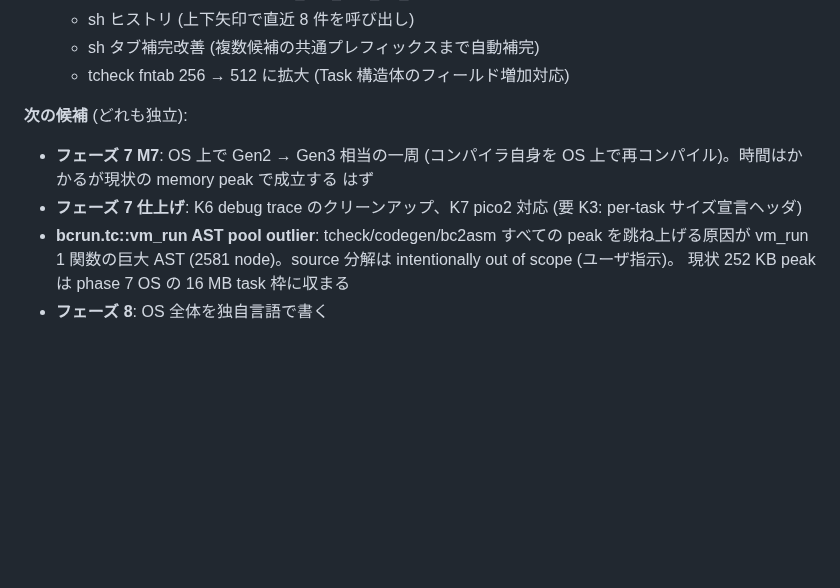
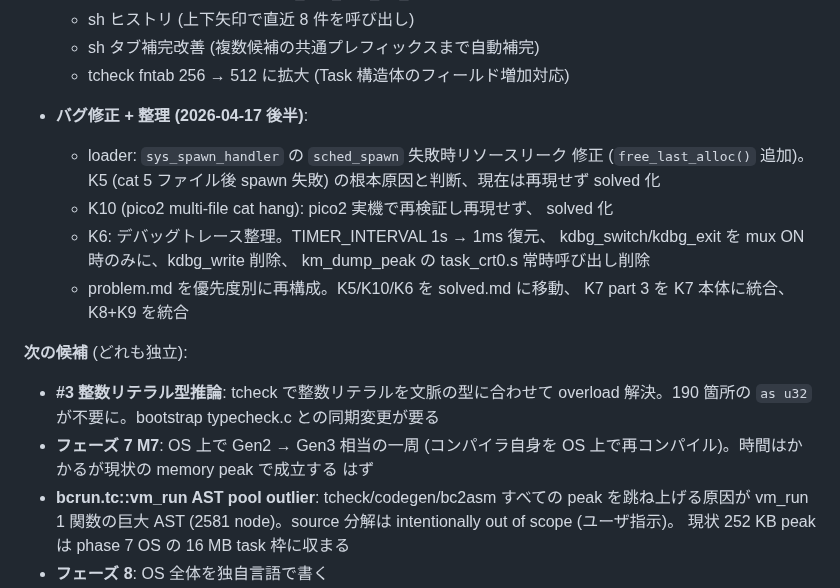
Before and after one commit to ikeji/mtos, a Markdown page: CLAUDE.md, the part around the change. Drawn GitHub-style; blank space fills up the shorter version.

Commit message:
docs: update CLAUDE.md, roadmap.md for bug fixes and trace cleanup
- Add 2026-04-17 late entries: spawn leak fix, K5/K10 solved,
  K6 trace cleanup, problem.md restructuring
- Update next candidates: add #3 integer literal type inference,
  remove K6 (done), remove K7 finish mention

Co-Authored-By: Claude Opus 4.6 (1M context) <noreply@anthropic.com>

```diff
--- a/CLAUDE.md
+++ b/CLAUDE.md
@@ -142,14 +142,26 @@
   - sh ヒストリ (上下矢印で直近 8 件を呼び出し)
   - sh タブ補完改善 (複数候補の共通プレフィックスまで自動補完)
   - tcheck fntab 256 → 512 に拡大 (Task 構造体のフィールド増加対応)
+- **バグ修正 + 整理 (2026-04-17 後半)**:
+  - loader: `sys_spawn_handler` の `sched_spawn` 失敗時リソースリーク
+    修正 (`free_last_alloc()` 追加)。K5 (cat 5 ファイル後 spawn 失敗)
+    の根本原因と判断、現在は再現せず solved 化
+  - K10 (pico2 multi-file cat hang): pico2 実機で再検証し再現せず、
+    solved 化
+  - K6: デバッグトレース整理。TIMER_INTERVAL 1s → 1ms 復元、
+    kdbg_switch/kdbg_exit を mux ON 時のみに、kdbg_write 削除、
+    km_dump_peak の task_crt0.s 常時呼び出し削除
+  - problem.md を優先度別に再構成。K5/K10/K6 を solved.md に移動、
+    K7 part 3 を K7 本体に統合、K8+K9 を統合
 
 **次の候補** (どれも独立):
 
+- **#3 整数リテラル型推論**: tcheck で整数リテラルを文脈の型に合わせて
+  overload 解決。190 箇所の `as u32` が不要に。bootstrap typecheck.c
+  との同期変更が要る
 - **フェーズ 7 M7**: OS 上で Gen2 → Gen3 相当の一周 (コンパイラ自身を
   OS 上で再コンパイル)。時間はかかるが現状の memory peak で成立する
   はず
-- **フェーズ 7 仕上げ**: K6 debug trace のクリーンアップ、K7 pico2
-  対応 (要 K3: per-task サイズ宣言ヘッダ)
 - **bcrun.tc::vm_run AST pool outlier**: tcheck/codegen/bc2asm
   すべての peak を跳ね上げる原因が vm_run 1 関数の巨大 AST (2581
   node)。source 分解は intentionally out of scope (ユーザ指示)。
```
Also changed, not shown: docs/roadmap.md (+6 -0 lines).
